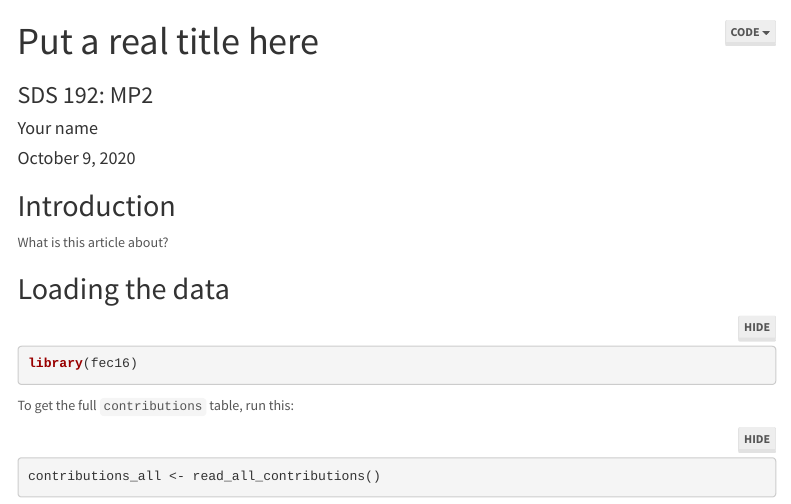
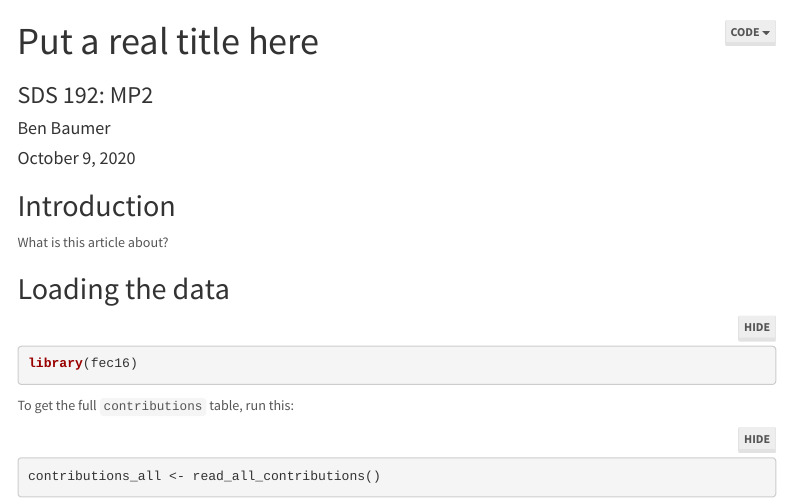
Before and after one commit to ganesko/mp2-garbage, an R Markdown document (mp2.Rmd): the page in a window 1100 px wide, from its top. Rendered offline with R 4.5, knitr and Pandoc, with nearby package versions; some code elsewhere in the file could not run offline; menus at the side of the page are left out.

Commit message:
added my name

```diff
--- a/mp2.Rmd
+++ b/mp2.Rmd
@@ -1,7 +1,7 @@
 ---
 title: "Put a real title here"
 subtitle: "SDS 192: MP2"
-author: "Your name"
+author: "Ben Baumer"
 date: "`r format(Sys.Date(), '%B %e, %Y')`"
 output:
   html_document:
```
